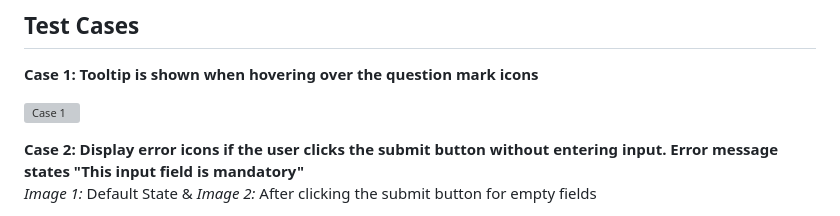
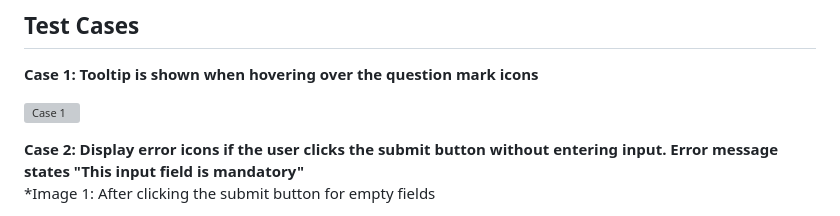
Before and after one commit to Rjjha/Fyle-Assignment---Tax-Calculator, a Markdown page: README.md, the part around one of its changes. Drawn GitHub-style; grey boxes are pictures that could not be loaded.

```diff
--- a/README.md
+++ b/README.md
@@ -53,5 +53,5 @@ To use the tax calculator:
 <img src="https://github.com/Rjjha/Fyle-Assignment---Tax-Calculator/assets/96972257/fc3690bb-ed41-40d6-a711-ef697bbb5527" alt="Case 1" width="500"/><br/>
 
 **Case 2: Display error icons if the user clicks the submit button without entering input. Error message states "This input field is mandatory"**<br/>
-*Image 1:* Default State & *Image 2:* After clicking the submit button for empty fields
+*Image 1: After clicking the submit button for empty fields
 
```
Also changed, not shown: other parts of README.md (+2 -1 lines).
